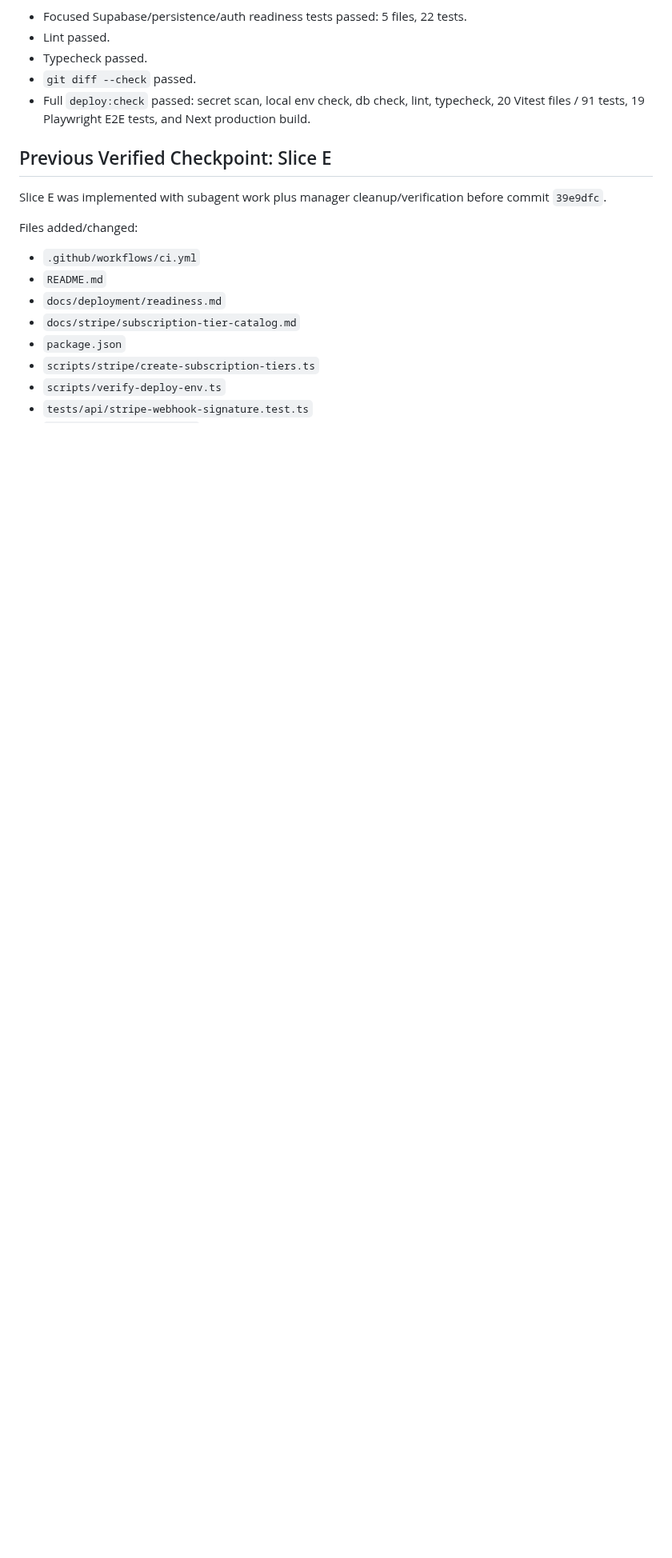
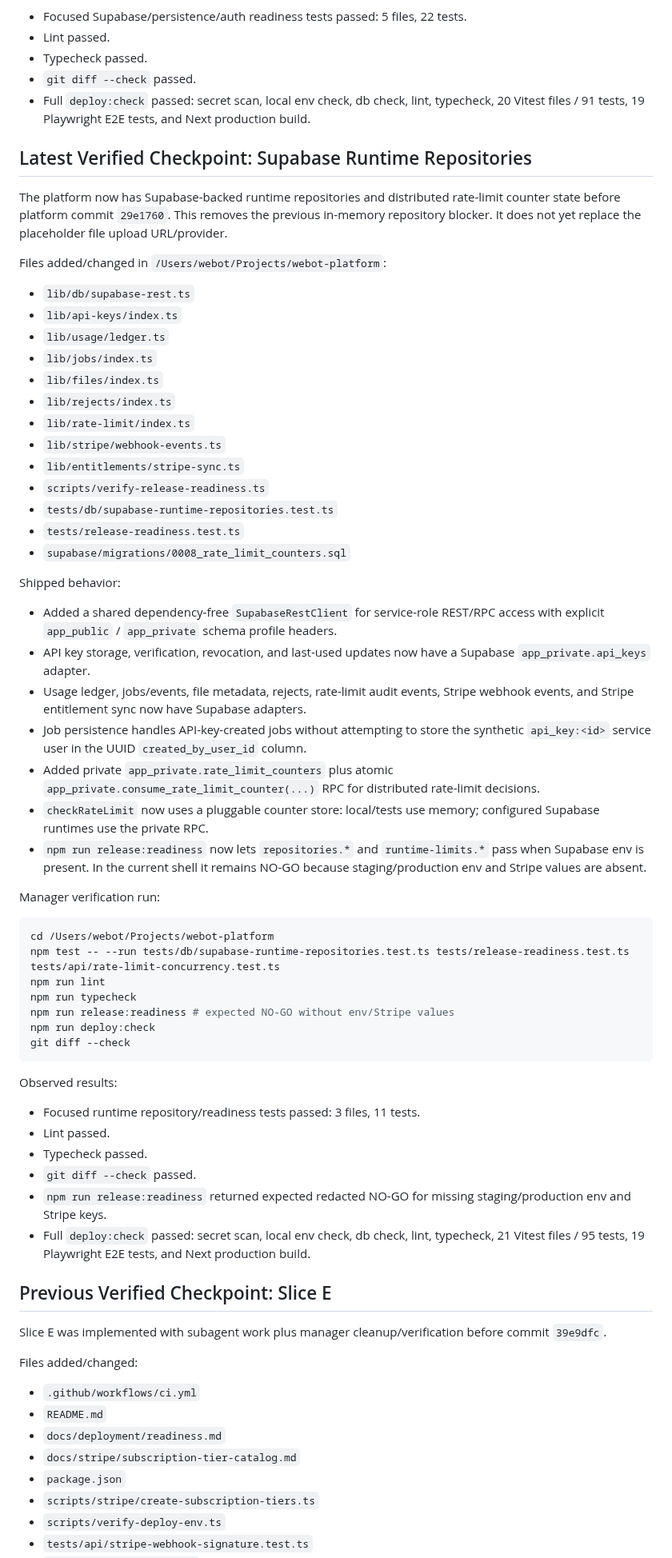
Before and after one commit to TheRefreshCNFT/webot-site, a Markdown page: .handoffs/WEBOT_PLATFORM_DELUXE_CONTINUATION_2026-06-28.md, the part around one of its changes. Shown at 80% size. Rendered like a GitHub page; blank space fills up the shorter version.

Commit message:
docs: record runtime repository checkpoint

````diff
--- a/.handoffs/WEBOT_PLATFORM_DELUXE_CONTINUATION_2026-06-28.md
+++ b/.handoffs/WEBOT_PLATFORM_DELUXE_CONTINUATION_2026-06-28.md
@@ -552,6 +553,72 @@ Observed results:
   typecheck, 20 Vitest files / 91 tests, 19 Playwright E2E tests, and Next
   production build.
 
+## Latest Verified Checkpoint: Supabase Runtime Repositories
+
+The platform now has Supabase-backed runtime repositories and distributed
+rate-limit counter state before platform commit `29e1760`. This removes the
+previous in-memory repository blocker. It does not yet replace the placeholder
+file upload URL/provider.
+
+Files added/changed in `/Users/webot/Projects/webot-platform`:
+
+- `lib/db/supabase-rest.ts`
+- `lib/api-keys/index.ts`
+- `lib/usage/ledger.ts`
+- `lib/jobs/index.ts`
+- `lib/files/index.ts`
+- `lib/rejects/index.ts`
+- `lib/rate-limit/index.ts`
+- `lib/stripe/webhook-events.ts`
+- `lib/entitlements/stripe-sync.ts`
+- `scripts/verify-release-readiness.ts`
+- `tests/db/supabase-runtime-repositories.test.ts`
+- `tests/release-readiness.test.ts`
+- `supabase/migrations/0008_rate_limit_counters.sql`
+
+Shipped behavior:
+
+- Added a shared dependency-free `SupabaseRestClient` for service-role REST/RPC
+  access with explicit `app_public` / `app_private` schema profile headers.
+- API key storage, verification, revocation, and last-used updates now have a
+  Supabase `app_private.api_keys` adapter.
+- Usage ledger, jobs/events, file metadata, rejects, rate-limit audit events,
+  Stripe webhook events, and Stripe entitlement sync now have Supabase adapters.
+- Job persistence handles API-key-created jobs without attempting to store the
+  synthetic `api_key:<id>` service user in the UUID `created_by_user_id` column.
+- Added private `app_private.rate_limit_counters` plus atomic
+  `app_private.consume_rate_limit_counter(...)` RPC for distributed rate-limit
+  decisions.
+- `checkRateLimit` now uses a pluggable counter store: local/tests use memory;
+  configured Supabase runtimes use the private RPC.
+- `npm run release:readiness` now lets `repositories.*` and `runtime-limits.*`
+  pass when Supabase env is present. In the current shell it remains NO-GO
+  because staging/production env and Stripe values are absent.
+
+Manager verification run:
+
+```bash
+cd /Users/webot/Projects/webot-platform
+npm test -- --run tests/db/supabase-runtime-repositories.test.ts tests/release-readiness.test.ts tests/api/rate-limit-concurrency.test.ts
+npm run lint
+npm run typecheck
+npm run release:readiness # expected NO-GO without env/Stripe values
+npm run deploy:check
+git diff --check
+```
+
+Observed results:
+
+- Focused runtime repository/readiness tests passed: 3 files, 11 tests.
+- Lint passed.
+- Typecheck passed.
+- `git diff --check` passed.
+- `npm run release:readiness` returned expected redacted NO-GO for missing
+  staging/production env and Stripe keys.
+- Full `deploy:check` passed: secret scan, local env check, db check, lint,
+  typecheck, 21 Vitest files / 95 tests, 19 Playwright E2E tests, and Next
+  production build.
+
 ## Previous Verified Checkpoint: Slice E
 
 Slice E was implemented with subagent work plus manager cleanup/verification
````
Also changed, not shown: other parts of .handoffs/WEBOT_PLATFORM_DELUXE_CONTINUATION_2026-06-28.md (+10 -10 lines), .handoffs/CURRENT_STATE.md (+31 -0 lines), ACTIVE_STATE.md (+2 -1 lines).
